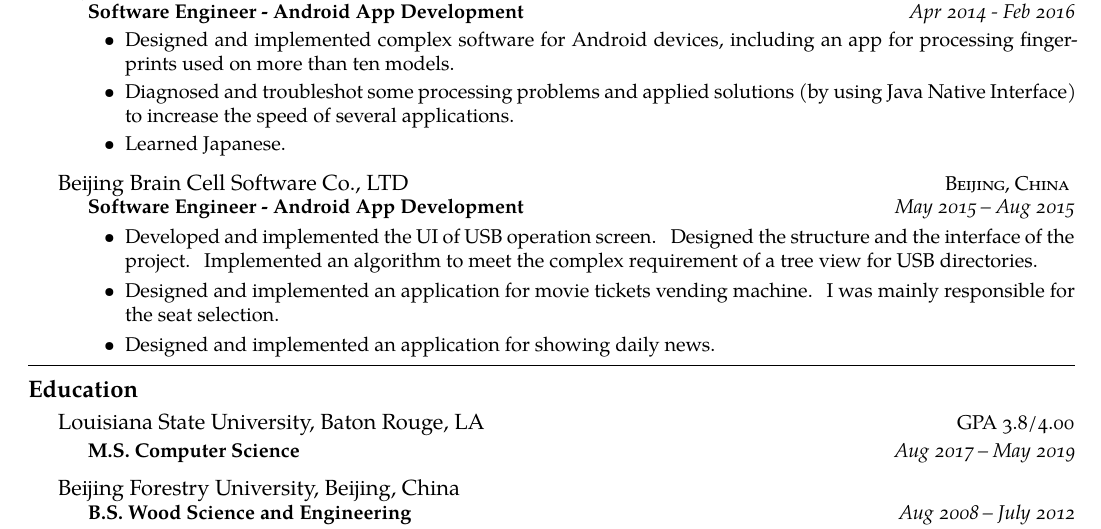
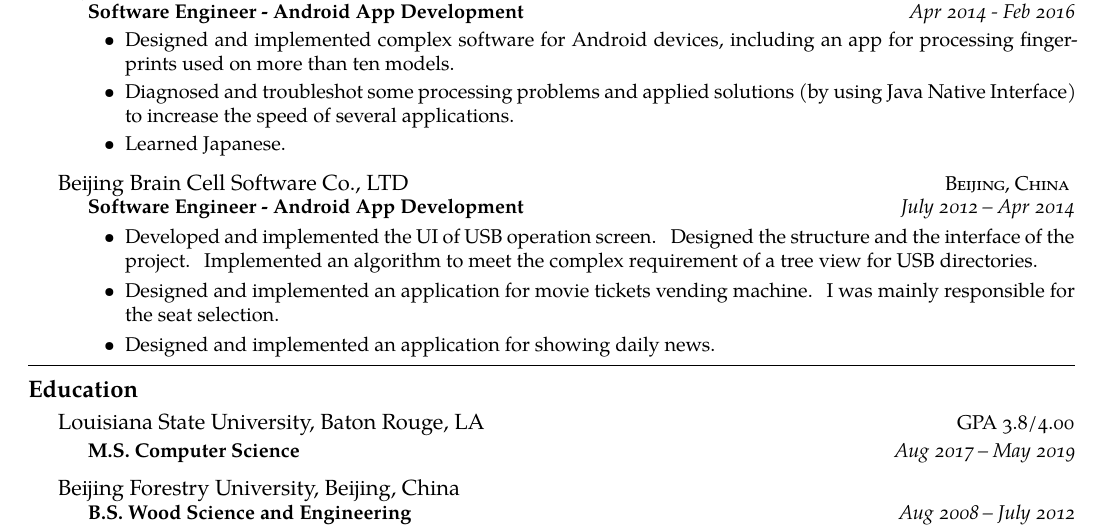
Before and after one commit to lishengfeng/Resume, a LaTeX CV (Resume.tex): part of the page, cut so that both start at the same text. Compiled offline with XeLaTeX.

Commit message:
Fix error

```diff
--- a/Resume.tex
+++ b/Resume.tex
@@ -239,7 +239,7 @@
   {\textsc{Beijing, China}}
   {
     \headedsubsection
-    {Software Engineer - Android App Development}{May 2015 -- Aug 2015}
+    {Software Engineer - Android App Development}{July 2012 -- Apr 2014}
     {\vspace{0.1em}
       \begin{itemize}
         \setlength{\itemsep}{0.3em}
```
Also changed, not shown: Resume.pdf.
